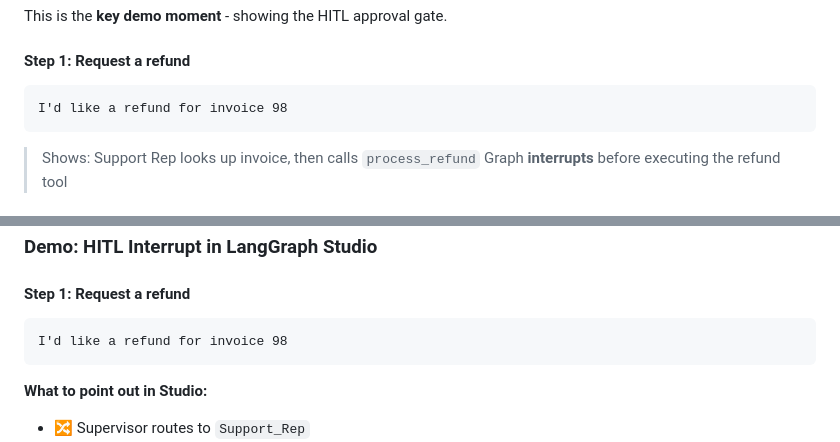
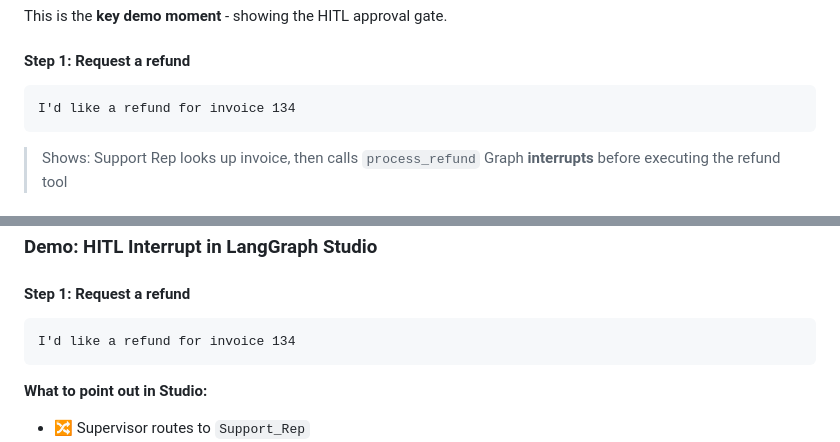
Before and after one commit to scarolan/music_store_assistant, a Markdown page: DEMO_CHAT.md, 2 parts joined by grey strips. Rendered like a GitHub page.

````diff
--- a/DEMO_CHAT.md
+++ b/DEMO_CHAT.md
@@ -87,7 +87,7 @@ This is the **key demo moment** - showing the HITL approval gate.
 
 #### Step 1: Request a refund
 ```
-I'd like a refund for invoice 98
+I'd like a refund for invoice 134
 ```
 > Shows: Support Rep looks up invoice, then calls `process_refund`
 > Graph **interrupts** before executing the refund tool
@@ -230,7 +231,7 @@ What's the weather like today?
 
 #### Step 1: Request a refund
 ```
-I'd like a refund for invoice 98
+I'd like a refund for invoice 134
 ```
 
 **What to point out in Studio:**
````
Also changed, not shown: other parts of DEMO_CHAT.md (+7 -10 lines).
